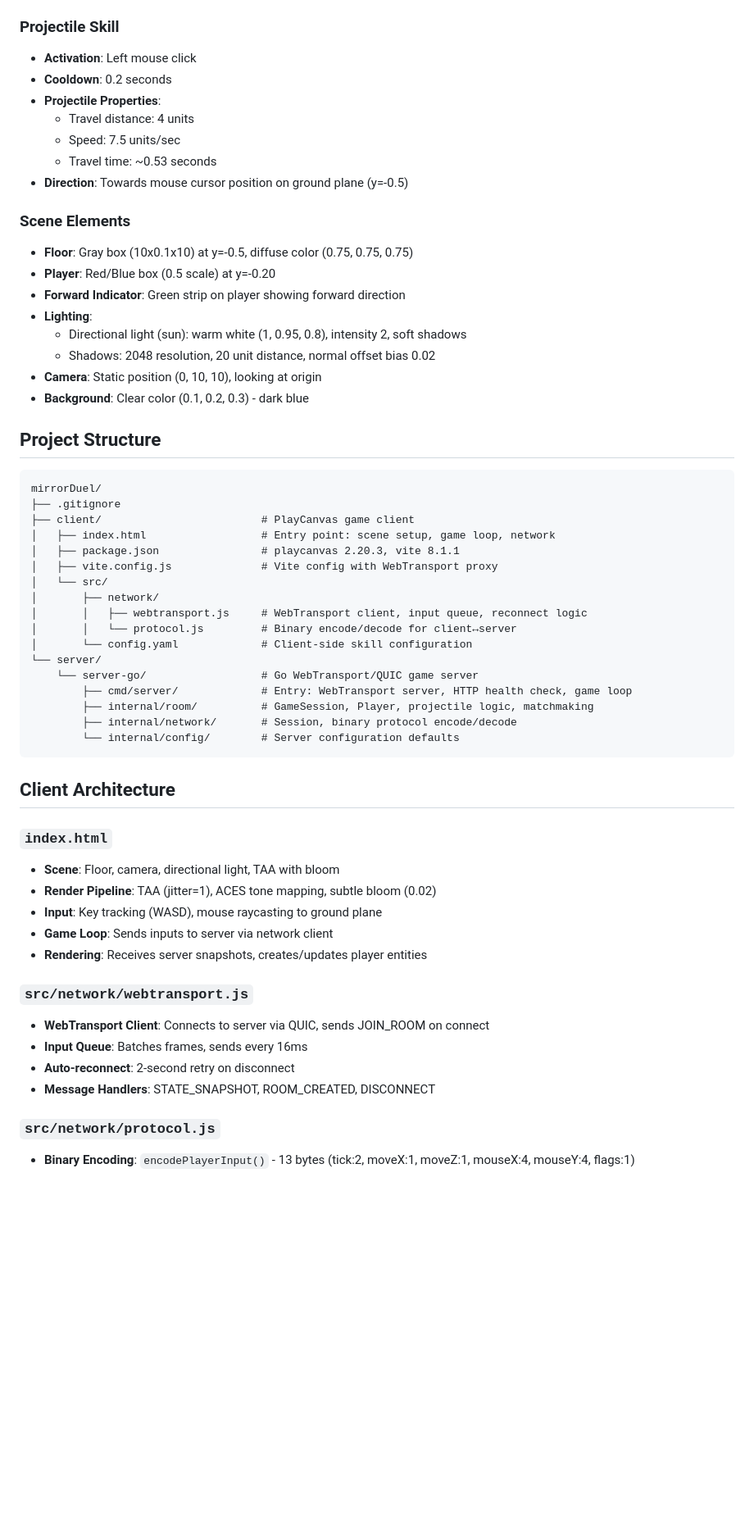
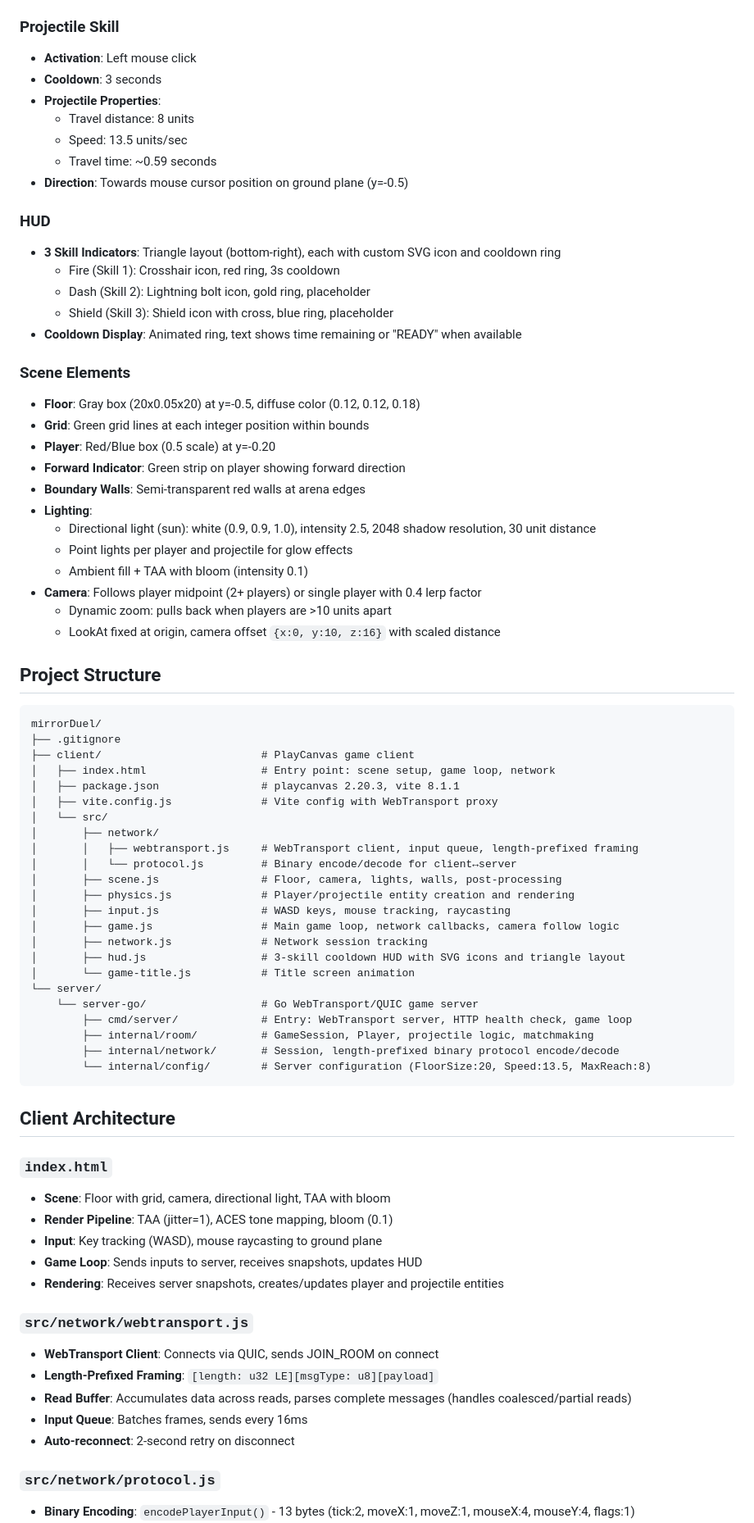
Before and after one commit to arifyaman/mirrorDuel, a Markdown page: AGENTS.md, the part around one of its changes. Shown at 82% size. Drawn GitHub-style; blank space fills up the shorter version.

Commit message:
update AGENTS.md: new HUD system, length-prefixed protocol, camera zoom, 20x20 arena

````diff
--- a/AGENTS.md
+++ b/AGENTS.md
@@ -18,22 +18,33 @@ A 3D arena-style 1v1 multiplayer game built with PlayCanvas (client) and Node.js
 
 ### Projectile Skill
 - **Activation**: Left mouse click
-- **Cooldown**: 0.2 seconds
+- **Cooldown**: 3 seconds
 - **Projectile Properties**:
-  - Travel distance: 4 units
-  - Speed: 7.5 units/sec
-  - Travel time: ~0.53 seconds
+  - Travel distance: 8 units
+  - Speed: 13.5 units/sec
+  - Travel time: ~0.59 seconds
 - **Direction**: Towards mouse cursor position on ground plane (y=-0.5)
 
+### HUD
+- **3 Skill Indicators**: Triangle layout (bottom-right), each with custom SVG icon and cooldown ring
+  - Fire (Skill 1): Crosshair icon, red ring, 3s cooldown
+  - Dash (Skill 2): Lightning bolt icon, gold ring, placeholder
+  - Shield (Skill 3): Shield icon with cross, blue ring, placeholder
+- **Cooldown Display**: Animated ring, text shows time remaining or "READY" when available
+
 ### Scene Elements
-- **Floor**: Gray box (10x0.1x10) at y=-0.5, diffuse color (0.75, 0.75, 0.75)
+- **Floor**: Gray box (20x0.05x20) at y=-0.5, diffuse color (0.12, 0.12, 0.18)
+- **Grid**: Green grid lines at each integer position within bounds
 - **Player**: Red/Blue box (0.5 scale) at y=-0.20
 - **Forward Indicator**: Green strip on player showing forward direction
+- **Boundary Walls**: Semi-transparent red walls at arena edges
 - **Lighting**:
-  - Directional light (sun): warm white (1, 0.95, 0.8), intensity 2, soft shadows
-  - Shadows: 2048 resolution, 20 unit distance, normal offset bias 0.02
-- **Camera**: Static position (0, 10, 10), looking at origin
-- **Background**: Clear color (0.1, 0.2, 0.3) - dark blue
+  - Directional light (sun): white (0.9, 0.9, 1.0), intensity 2.5, 2048 shadow resolution, 30 unit distance
+  - Point lights per player and projectile for glow effects
+  - Ambient fill + TAA with bloom (intensity 0.1)
+- **Camera**: Follows player midpoint (2+ players) or single player with 0.4 lerp factor
+  - Dynamic zoom: pulls back when players are >10 units apart
+  - LookAt fixed at origin, camera offset `{x:0, y:10, z:16}` with scaled distance
 
 ## Project Structure
 
@@ -46,31 +57,38 @@ mirrorDuel/
 │   ├── vite.config.js              # Vite config with WebTransport proxy
 │   └── src/
 │       ├── network/
-│       │   ├── webtransport.js     # WebTransport client, input queue, reconnect logic
+│       │   ├── webtransport.js     # WebTransport client, input queue, length-prefixed framing
 │       │   └── protocol.js         # Binary encode/decode for client↔server
-│       └── config.yaml             # Client-side skill configuration
+│       ├── scene.js                # Floor, camera, lights, walls, post-processing
+│       ├── physics.js              # Player/projectile entity creation and rendering
+│       ├── input.js                # WASD keys, mouse tracking, raycasting
+│       ├── game.js                 # Main game loop, network callbacks, camera follow logic
+│       ├── network.js              # Network session tracking
+│       ├── hud.js                  # 3-skill cooldown HUD with SVG icons and triangle layout
+│       └── game-title.js           # Title screen animation
 └── server/
     └── server-go/                  # Go WebTransport/QUIC game server
         ├── cmd/server/             # Entry: WebTransport server, HTTP health check, game loop
         ├── internal/room/          # GameSession, Player, projectile logic, matchmaking
-        ├── internal/network/       # Session, binary protocol encode/decode
-        └── internal/config/        # Server configuration defaults
+        ├── internal/network/       # Session, length-prefixed binary protocol encode/decode
+        └── internal/config/        # Server configuration (FloorSize:20, Speed:13.5, MaxReach:8)
 ```
 
 ## Client Architecture
 
 ### `index.html`
-- **Scene**: Floor, camera, directional light, TAA with bloom
-- **Render Pipeline**: TAA (jitter=1), ACES tone mapping, subtle bloom (0.02)
+- **Scene**: Floor with grid, camera, directional light, TAA with bloom
+- **Render Pipeline**: TAA (jitter=1), ACES tone mapping, bloom (0.1)
 - **Input**: Key tracking (WASD), mouse raycasting to ground plane
-- **Game Loop**: Sends inputs to server via network client
-- **Rendering**: Receives server snapshots, creates/updates player entities
+- **Game Loop**: Sends inputs to server, receives snapshots, updates HUD
+- **Rendering**: Receives server snapshots, creates/updates player and projectile entities
 
 ### `src/network/webtransport.js`
-- **WebTransport Client**: Connects to server via QUIC, sends JOIN_ROOM on connect
+- **WebTransport Client**: Connects via QUIC, sends JOIN_ROOM on connect
+- **Length-Prefixed Framing**: `[length: u32 LE][msgType: u8][payload]`
+- **Read Buffer**: Accumulates data across reads, parses complete messages (handles coalesced/partial reads)
 - **Input Queue**: Batches frames, sends every 16ms
 - **Auto-reconnect**: 2-second retry on disconnect
-- **Message Handlers**: STATE_SNAPSHOT, ROOM_CREATED, DISCONNECT
 
 ### `src/network/protocol.js`
 - **Binary Encoding**: `encodePlayerInput()` - 13 bytes (tick:2, moveX:1, moveZ:1, mouseX:4, mouseY:4, flags:1)
````
Also changed, not shown: other parts of AGENTS.md (+31 -16 lines).
